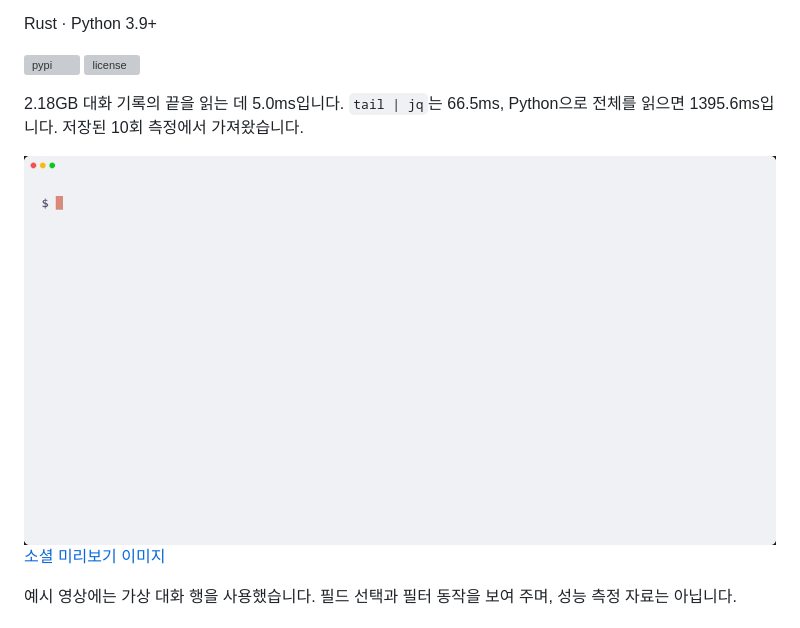
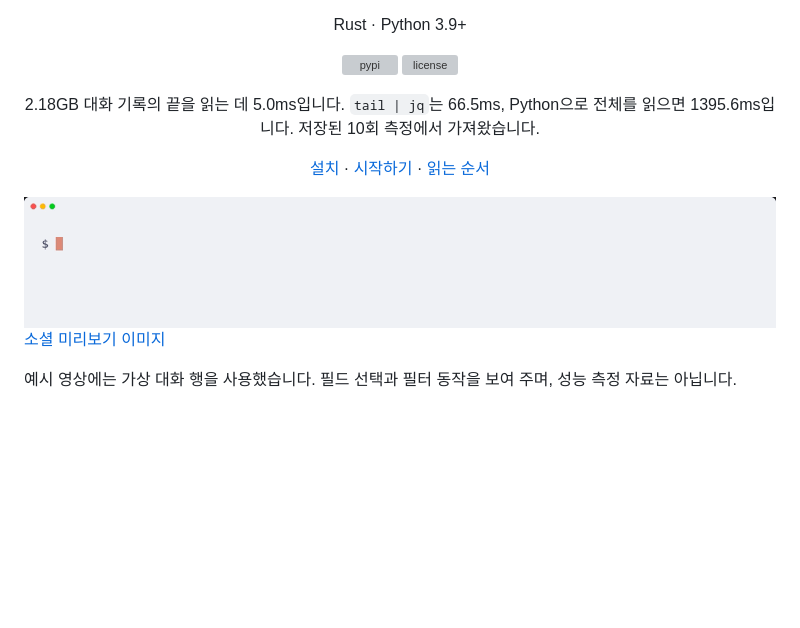
Before and after one commit to elfenomenokim/jlogtail, a Markdown page: README.ko.md, the part around one of its changes. Rendered like a GitHub page; pictures changed too: docs/demo/light.gif; blank space fills up the shorter version; grey boxes are pictures that could not be loaded.

```diff
--- a/README.ko.md
+++ b/README.ko.md
@@ -11,6 +13,10 @@ Rust · Python 3.9+
 [![license](https://img.shields.io/github/license/elfenomenokim/jlogtail)](https://github.com/elfenomenokim/jlogtail/blob/main/LICENSE)
 
 2.18GB 대화 기록의 끝을 읽는 데 5.0ms입니다. `tail | jq`는 66.5ms, Python으로 전체를 읽으면 1395.6ms입니다. 저장된 10회 측정에서 가져왔습니다.
+
+[설치](#설치) · [시작하기](#시작하기) · [읽는 순서](#읽는-순서)
+
+</div>
 
 <picture>
   <source media="(prefers-color-scheme: dark)" srcset="https://raw.githubusercontent.com/elfenomenokim/jlogtail/main/docs/demo/dark.gif">
```
Also changed, not shown: other parts of README.ko.md (+2 -0 lines), README.md (+6 -0 lines), docs/demo/dark.gif.
